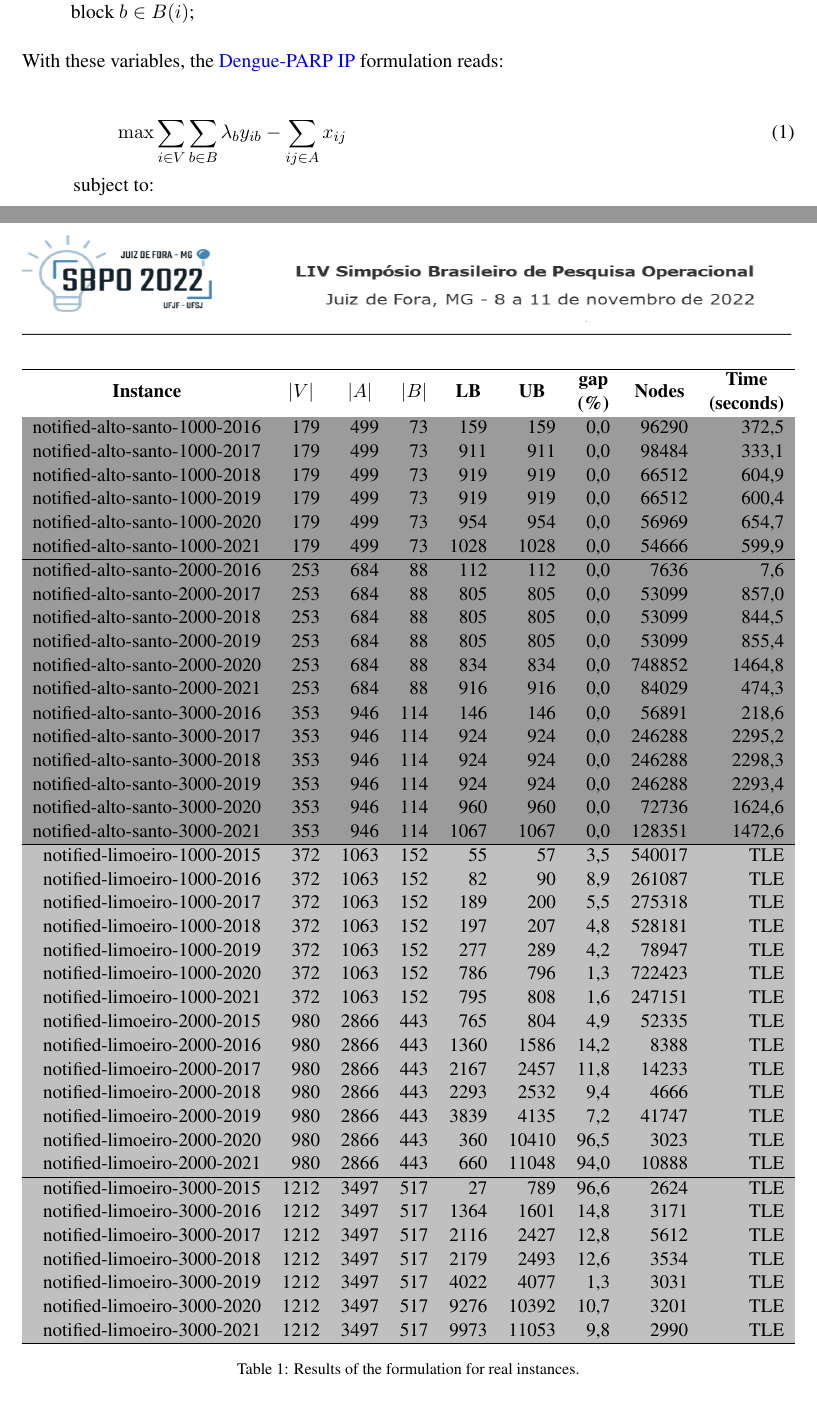
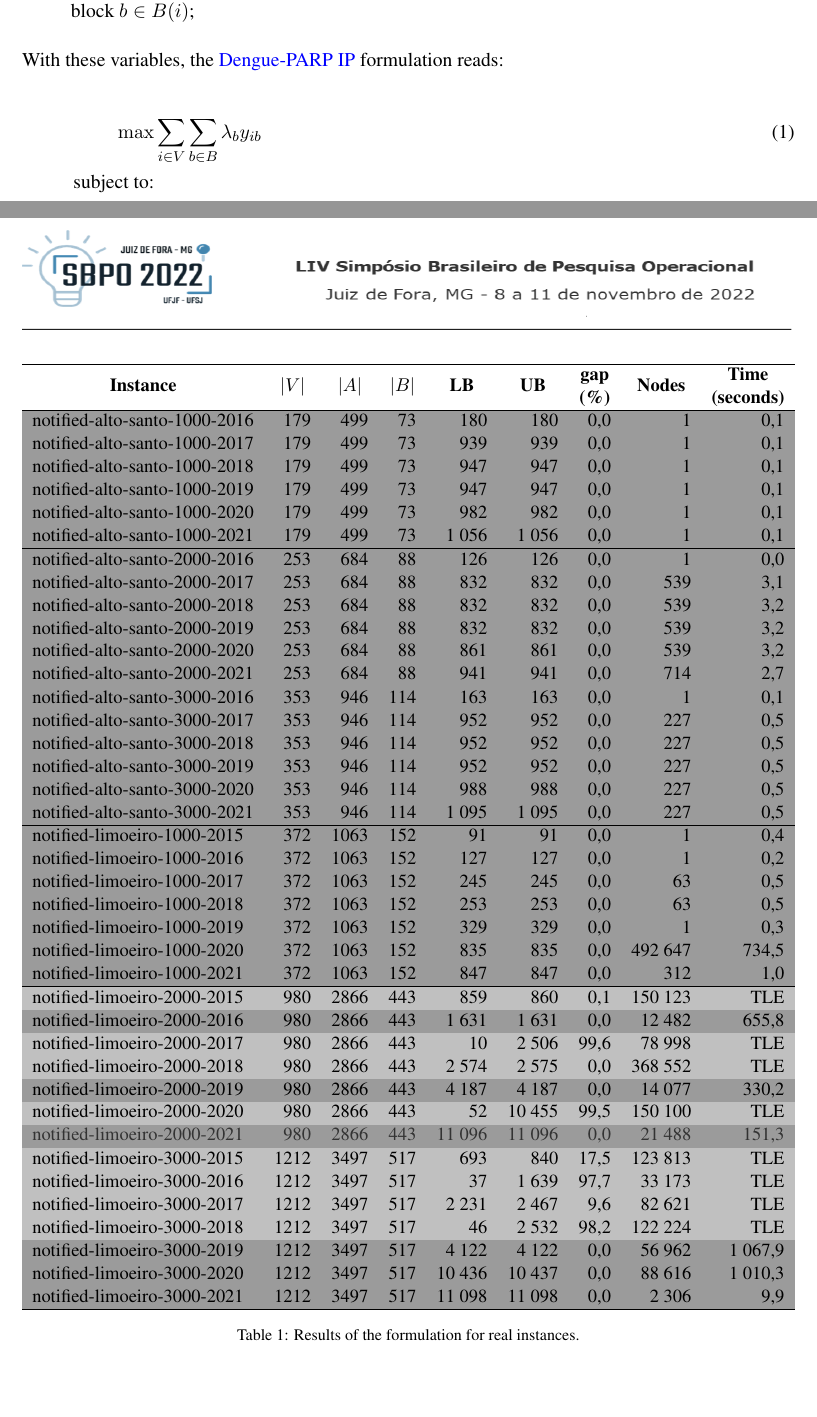
Before and after one commit to cvaraujo/dengue-parp-sbpo, a LaTeX paper (exemplo-latex.tex): two parts of pages 6 and 9 of 11, joined at a grey line, cut so that both start at the same text. Compiled offline with pdfLaTeX.

Commit message:
Corrections

```diff
--- a/exemplo-latex.tex
+++ b/exemplo-latex.tex
@@ -322,7 +322,7 @@ Define the following variables:
 With these variables, the \gls{dparp} \gls{ilp} formulation reads:
 
 \begin{align}
-  \max & \sum_{i \in V} \sum_{b \in B} \lambda_b y_{ib} - \sum_{ij \in A} x_{ij} & \label{eq:of}\\
+  \max & \sum_{i \in V} \sum_{b \in B} \lambda_b y_{ib} & \label{eq:of}\\
   \nonumber \text{subject to:} & & \\
        & \sum_{j \in V'\backslash \{t\}} x_{sj} = 1 & \label{eq:s-all} \\
        & \sum_{j \in V'\backslash \{s\}} x_{jt} = 1 & \label{eq:all-t} \\
@@ -493,10 +493,14 @@ instances in which the optimality was proved. The rows highlighted in light gray
 (\crule[lgr]{3mm}{3mm}) correspond to the instances in which a feasible solution
 was found, but the duality gap could not be closed.
 
+% Please add the following required packages to your document preamble:
+% \usepackage{graphicx}
+% \usepackage[table,xcdraw]{xcolor}
+% If you use beamer only pass "xcolor=table" option, i.e. \documentclass[xcolor=table]{beamer}
 \begin{table}[!ht]
 \centering
 \resizebox{\textwidth}{!}{%
-\begin{tabular}{rrrrrrrrr}
+\begin{tabular}{lrrrrrrrr}
 \hline
 \multicolumn{1}{c}{\textbf{Instance}} &
   \multicolumn{1}{c}{\textbf{$|V|$}} &
@@ -508,83 +512,91 @@ was found, but the duality gap could not be closed.
   \multicolumn{1}{c}{\textbf{Nodes}} &
   \multicolumn{1}{c}{\textbf{\begin{tabular}[c]{@{}c@{}}Time\\ (seconds)\end{tabular}}} \\ \hline
 \rowcolor[HTML]{9B9B9B}
-notified-alto-santo-1000-2016 & 179  & 499  & 73  & 159  & 159   & 0,0  & 96290  & 372,5  \\
+notified-alto-santo-1000-2016 & 179  & 499  & 73  & 180    & 180    & 0,0  & 1       & 0,1                         \\
 \rowcolor[HTML]{9B9B9B}
-notified-alto-santo-1000-2017 & 179  & 499  & 73  & 911  & 911   & 0,0  & 98484  & 333,1  \\
+notified-alto-santo-1000-2017 & 179  & 499  & 73  & 939    & 939    & 0,0  & 1       & 0,1                         \\
 \rowcolor[HTML]{9B9B9B}
-notified-alto-santo-1000-2018 & 179  & 499  & 73  & 919  & 919   & 0,0  & 66512  & 604,9  \\
+notified-alto-santo-1000-2018 & 179  & 499  & 73  & 947    & 947    & 0,0  & 1       & 0,1                         \\
 \rowcolor[HTML]{9B9B9B}
-notified-alto-santo-1000-2019 & 179  & 499  & 73  & 919  & 919   & 0,0  & 66512  & 600,4  \\
+notified-alto-santo-1000-2019 & 179  & 499  & 73  & 947    & 947    & 0,0  & 1       & 0,1                         \\
 \rowcolor[HTML]{9B9B9B}
-notified-alto-santo-1000-2020 & 179  & 499  & 73  & 954  & 954   & 0,0  & 56969  & 654,7  \\
+notified-alto-santo-1000-2020 & 179  & 499  & 73  & 982    & 982    & 0,0  & 1       & 0,1                         \\
 \rowcolor[HTML]{9B9B9B}
-notified-alto-santo-1000-2021 & 179  & 499  & 73  & 1028 & 1028  & 0,0  & 54666  & 599,9  \\ \hline
+notified-alto-santo-1000-2021 & 179  & 499  & 73  & 1 056  & 1 056  & 0,0  & 1       & 0,1                         \\ \hline
 \rowcolor[HTML]{9B9B9B}
-notified-alto-santo-2000-2016 & 253  & 684  & 88  & 112  & 112   & 0,0  & 7636   & 7,6    \\
+notified-alto-santo-2000-2016 & 253  & 684  & 88  & 126    & 126    & 0,0  & 1       & 0,0                         \\
 \rowcolor[HTML]{9B9B9B}
-notified-alto-santo-2000-2017 & 253  & 684  & 88  & 805  & 805   & 0,0  & 53099  & 857,0  \\
+notified-alto-santo-2000-2017 & 253  & 684  & 88  & 832    & 832    & 0,0  & 539     & 3,1                         \\
 \rowcolor[HTML]{9B9B9B}
-notified-alto-santo-2000-2018 & 253  & 684  & 88  & 805  & 805   & 0,0  & 53099  & 844,5  \\
+notified-alto-santo-2000-2018 & 253  & 684  & 88  & 832    & 832    & 0,0  & 539     & 3,2                         \\
 \rowcolor[HTML]{9B9B9B}
-notified-alto-santo-2000-2019 & 253  & 684  & 88  & 805  & 805   & 0,0  & 53099  & 855,4  \\
+notified-alto-santo-2000-2019 & 253  & 684  & 88  & 832    & 832    & 0,0  & 539     & 3,2                         \\
 \rowcolor[HTML]{9B9B9B}
-notified-alto-santo-2000-2020 & 253  & 684  & 88  & 834  & 834   & 0,0  & 748852 & 1464,8 \\
+notified-alto-santo-2000-2020 & 253  & 684  & 88  & 861    & 861    & 0,0  & 539     & 3,2                         \\
 \rowcolor[HTML]{9B9B9B}
-notified-alto-santo-2000-2021 & 253  & 684  & 88  & 916  & 916   & 0,0  & 84029  & 474,3  \\ \hline
+notified-alto-santo-2000-2021 & 253  & 684  & 88  & 941    & 941    & 0,0  & 714     & 2,7                         \\ \hline
 \rowcolor[HTML]{9B9B9B}
-notified-alto-santo-3000-2016 & 353  & 946  & 114 & 146  & 146   & 0,0  & 56891  & 218,6  \\
+notified-alto-santo-3000-2016 & 353  & 946  & 114 & 163    & 163    & 0,0  & 1       & 0,1                         \\
 \rowcolor[HTML]{9B9B9B}
-notified-alto-santo-3000-2017 & 353  & 946  & 114 & 924  & 924   & 0,0  & 246288 & 2295,2 \\
+notified-alto-santo-3000-2017 & 353  & 946  & 114 & 952    & 952    & 0,0  & 227     & 0,5                         \\
 \rowcolor[HTML]{9B9B9B}
-notified-alto-santo-3000-2018 & 353  & 946  & 114 & 924  & 924   & 0,0  & 246288 & 2298,3 \\
+notified-alto-santo-3000-2018 & 353  & 946  & 114 & 952    & 952    & 0,0  & 227     & 0,5                         \\
 \rowcolor[HTML]{9B9B9B}
-notified-alto-santo-3000-2019 & 353  & 946  & 114 & 924  & 924   & 0,0  & 246288 & 2293,4 \\
+notified-alto-santo-3000-2019 & 353  & 946  & 114 & 952    & 952    & 0,0  & 227     & 0,5                         \\
 \rowcolor[HTML]{9B9B9B}
-notified-alto-santo-3000-2020 & 353  & 946  & 114 & 960  & 960   & 0,0  & 72736  & 1624,6 \\
+notified-alto-santo-3000-2020 & 353  & 946  & 114 & 988    & 988    & 0,0  & 227     & 0,5                         \\
 \rowcolor[HTML]{9B9B9B}
-notified-alto-santo-3000-2021 & 353  & 946  & 114 & 1067 & 1067  & 0,0  & 128351 & 1472,6 \\ \hline
+notified-alto-santo-3000-2021 & 353  & 946  & 114 & 1 095  & 1 095  & 0,0  & 227     & 0,5                         \\ \hline
+\rowcolor[HTML]{9B9B9B}
+notified-limoeiro-1000-2015   & 372  & 1063 & 152 & 91     & 91     & 0,0  & 1       & 0,4                         \\
+\rowcolor[HTML]{9B9B9B}
+notified-limoeiro-1000-2016   & 372  & 1063 & 152 & 127    & 127    & 0,0  & 1       & 0,2                         \\
+\rowcolor[HTML]{9B9B9B}
+notified-limoeiro-1000-2017   & 372  & 1063 & 152 & 245    & 245    & 0,0  & 63      & 0,5                         \\
+\rowcolor[HTML]{9B9B9B}
+notified-limoeiro-1000-2018   & 372  & 1063 & 152 & 253    & 253    & 0,0  & 63      & 0,5                         \\
+\rowcolor[HTML]{9B9B9B}
+notified-limoeiro-1000-2019   & 372  & 1063 & 152 & 329    & 329    & 0,0  & 1       & 0,3                         \\
+\rowcolor[HTML]{9B9B9B}
+notified-limoeiro-1000-2020   & 372  & 1063 & 152 & 835    & 835    & 0,0  & 492 647 & 734,5                       \\
+\rowcolor[HTML]{9B9B9B}
+notified-limoeiro-1000-2021   & 372  & 1063 & 152 & 847    & 847    & 0,0  & 312     & 1,0                         \\ \hline
 \rowcolor[HTML]{C0C0C0}
-notified-limoeiro-1000-2015   & 372  & 1063 & 152 & 55   & 57    & 3,5  & 540017 & TLE    \\
+notified-limoeiro-2000-2015   & 980  & 2866 & 443 & 859    & 860    & 0,1  & 150 123 & TLE                         \\
+\rowcolor[HTML]{9B9B9B}
+notified-limoeiro-2000-2016   & 980  & 2866 & 443 & 1 631  & 1 631  & 0,0  & 12 482  & 655,8                       \\
 \rowcolor[HTML]{C0C0C0}
-notified-limoeiro-1000-2016   & 372  & 1063 & 152 & 82   & 90    & 8,9  & 261087 & TLE    \\
+notified-limoeiro-2000-2017   & 980  & 2866 & 443 & 10     & 2 506  & 99,6 & 78 998  & \cellcolor[HTML]{C0C0C0}TLE \\
 \rowcolor[HTML]{C0C0C0}
-notified-limoeiro-1000-2017   & 372  & 1063 & 152 & 189  & 200   & 5,5  & 275318 & TLE    \\
+notified-limoeiro-2000-2018   & 980  & 2866 & 443 & 2 574  & 2 575  & 0,0  & 368 552 & TLE                         \\
+\rowcolor[HTML]{9B9B9B}
+notified-limoeiro-2000-2019   & 980  & 2866 & 443 & 4 187  & 4 187  & 0,0  & 14 077  & 330,2                       \\
 \rowcolor[HTML]{C0C0C0}
-notified-limoeiro-1000-2018   & 372  & 1063 & 152 & 197  & 207   & 4,8  & 528181 & TLE    \\
+notified-limoeiro-2000-2020   & 980  & 2866 & 443 & 52     & 10 455 & 99,5 & 150 100 & \cellcolor[HTML]{C0C0C0}TLE \\
+\rowcolor[HTML]{9B9B9B}
+{\color[HTML]{333333} notified-limoeiro-2000-2021} &
+  {\color[HTML]{333333} 980} &
+  {\color[HTML]{333333} 2866} &
+  {\color[HTML]{333333} 443} &
+  {\color[HTML]{333333} 11 096} &
+  {\color[HTML]{333333} 11 096} &
+  {\color[HTML]{333333} 0,0} &
+  {\color[HTML]{333333} 21 488} &
+  {\color[HTML]{333333} 151,3} \\ \hline
 \rowcolor[HTML]{C0C0C0}
-notified-limoeiro-1000-2019   & 372  & 1063 & 152 & 277  & 289   & 4,2  & 78947  & TLE    \\
+notified-limoeiro-3000-2015   & 1212 & 3497 & 517 & 693    & 840    & 17,5 & 123 813 & \cellcolor[HTML]{C0C0C0}TLE \\
 \rowcolor[HTML]{C0C0C0}
-notified-limoeiro-1000-2020   & 372  & 1063 & 152 & 786  & 796   & 1,3  & 722423 & TLE    \\
+notified-limoeiro-3000-2016   & 1212 & 3497 & 517 & 37     & 1 639  & 97,7 & 33 173  & \cellcolor[HTML]{C0C0C0}TLE \\
 \rowcolor[HTML]{C0C0C0}
-notified-limoeiro-1000-2021   & 372  & 1063 & 152 & 795  & 808   & 1,6  & 247151 & TLE    \\ \hline
+notified-limoeiro-3000-2017   & 1212 & 3497 & 517 & 2 231  & 2 467  & 9,6  & 82 621  & \cellcolor[HTML]{C0C0C0}TLE \\
 \rowcolor[HTML]{C0C0C0}
-notified-limoeiro-2000-2015   & 980  & 2866 & 443 & 765  & 804   & 4,9  & 52335  & TLE    \\
-\rowcolor[HTML]{C0C0C0}
-notified-limoeiro-2000-2016   & 980  & 2866 & 443 & 1360 & 1586  & 14,2 & 8388   & TLE    \\
-\rowcolor[HTML]{C0C0C0}
-notified-limoeiro-2000-2017   & 980  & 2866 & 443 & 2167 & 2457  & 11,8 & 14233  & TLE    \\
-\rowcolor[HTML]{C0C0C0}
-notified-limoeiro-2000-2018   & 980  & 2866 & 443 & 2293 & 2532  & 9,4  & 4666   & TLE    \\
-\rowcolor[HTML]{C0C0C0}
-notified-limoeiro-2000-2019   & 980  & 2866 & 443 & 3839 & 4135  & 7,2  & 41747  & TLE    \\
-\rowcolor[HTML]{C0C0C0}
-notified-limoeiro-2000-2020   & 980  & 2866 & 443 & 360  & 10410 & 96,5 & 3023   & TLE    \\
-\rowcolor[HTML]{C0C0C0}
-notified-limoeiro-2000-2021   & 980  & 2866 & 443 & 660  & 11048 & 94,0 & 10888  & TLE    \\ \hline
-\rowcolor[HTML]{C0C0C0}
-notified-limoeiro-3000-2015   & 1212 & 3497 & 517 & 27   & 789   & 96,6 & 2624   & TLE    \\
-\rowcolor[HTML]{C0C0C0}
-notified-limoeiro-3000-2016   & 1212 & 3497 & 517 & 1364 & 1601  & 14,8 & 3171   & TLE    \\
-\rowcolor[HTML]{C0C0C0}
-notified-limoeiro-3000-2017   & 1212 & 3497 & 517 & 2116 & 2427  & 12,8 & 5612   & TLE    \\
-\rowcolor[HTML]{C0C0C0}
-notified-limoeiro-3000-2018   & 1212 & 3497 & 517 & 2179 & 2493  & 12,6 & 3534   & TLE    \\
-\rowcolor[HTML]{C0C0C0}
-notified-limoeiro-3000-2019   & 1212 & 3497 & 517 & 4022 & 4077  & 1,3  & 3031   & TLE    \\
-\rowcolor[HTML]{C0C0C0}
-notified-limoeiro-3000-2020   & 1212 & 3497 & 517 & 9276 & 10392 & 10,7 & 3201   & TLE    \\
-\rowcolor[HTML]{C0C0C0}
-notified-limoeiro-3000-2021   & 1212 & 3497 & 517 & 9973 & 11053 & 9,8  & 2990   & TLE    \\ \hline
+notified-limoeiro-3000-2018   & 1212 & 3497 & 517 & 46     & 2 532  & 98,2 & 122 224 & \cellcolor[HTML]{C0C0C0}TLE \\
+\rowcolor[HTML]{9B9B9B}
+notified-limoeiro-3000-2019   & 1212 & 3497 & 517 & 4 122  & 4 122  & 0,0  & 56 962  & 1 067,9                     \\
+\rowcolor[HTML]{9B9B9B}
+notified-limoeiro-3000-2020   & 1212 & 3497 & 517 & 10 436 & 10 437 & 0,0  & 88 616  & 1 010,3                     \\
+\rowcolor[HTML]{9B9B9B}
+notified-limoeiro-3000-2021   & 1212 & 3497 & 517 & 11 098 & 11 098 & 0,0  & 2 306   & 9,9                         \\ \hline
 \end{tabular}%
 }
 \caption{Results of the formulation for real instances.}
```
Also changed, not shown: exemplo-latex.tex (2 more changed lines).
